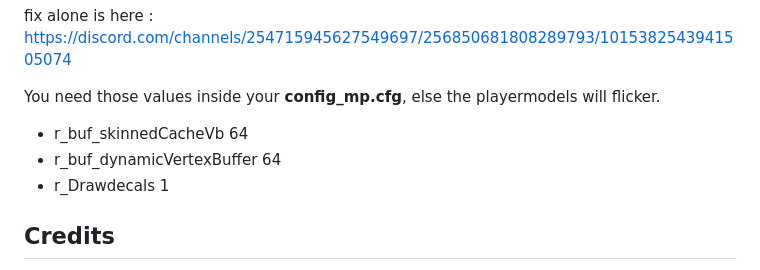
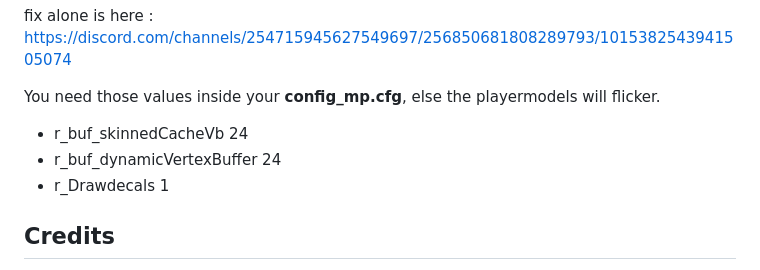
Before and after one commit to Politohh/IW3-ENHANCER-MOD, a Markdown page: README.md, the part around the change. GitHub-like rendering.

```diff
--- a/README.md
+++ b/README.md
@@ -71,8 +71,8 @@ https://discord.com/channels/254715945627549697/256850681808289793/1015382543941
 
 You need those values inside your **config_mp.cfg**, else the playermodels will flicker.
 
-- r_buf_skinnedCacheVb 64
-- r_buf_dynamicVertexBuffer 64
+- r_buf_skinnedCacheVb 24
+- r_buf_dynamicVertexBuffer 24
 - r_Drawdecals 1
 
 ## Credits
```
